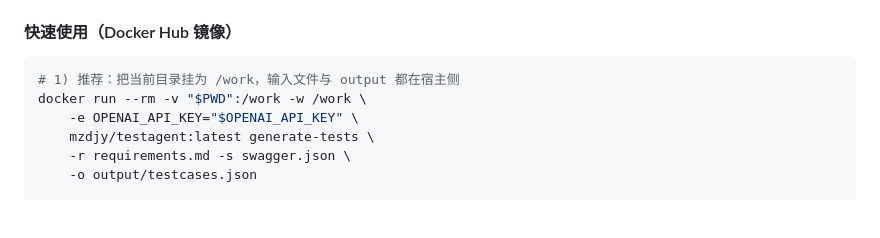
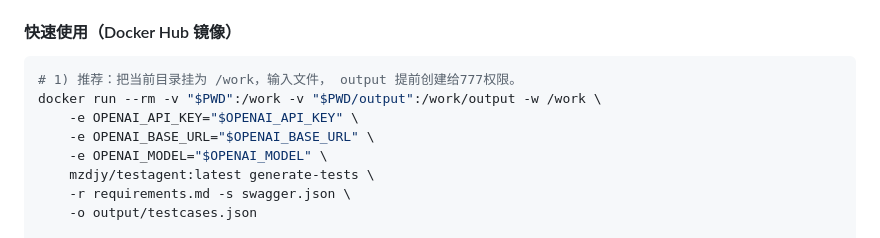
Before and after one commit to mizhidajiangyou/TestAgent, a Markdown page: README.md, the part around the change. Rendered like a GitHub page; blank space fills up the shorter version.

Commit message:
完善快速使用的描述

````diff
--- a/README.md
+++ b/README.md
@@ -253,9 +253,11 @@ docker pull mzdjy/testagent:latest
 #### 快速使用（Docker Hub 镜像）
 
 ```bash
-# 1) 推荐：把当前目录挂为 /work，输入文件与 output 都在宿主侧
-docker run --rm -v "$PWD":/work -w /work \
+# 1) 推荐：把当前目录挂为 /work，输入文件， output 提前创建给777权限。
+docker run --rm -v "$PWD":/work -v "$PWD/output":/work/output -w /work \
     -e OPENAI_API_KEY="$OPENAI_API_KEY" \
+    -e OPENAI_BASE_URL="$OPENAI_BASE_URL" \
+    -e OPENAI_MODEL="$OPENAI_MODEL" \
     mzdjy/testagent:latest generate-tests \
     -r requirements.md -s swagger.json \
     -o output/testcases.json
````
